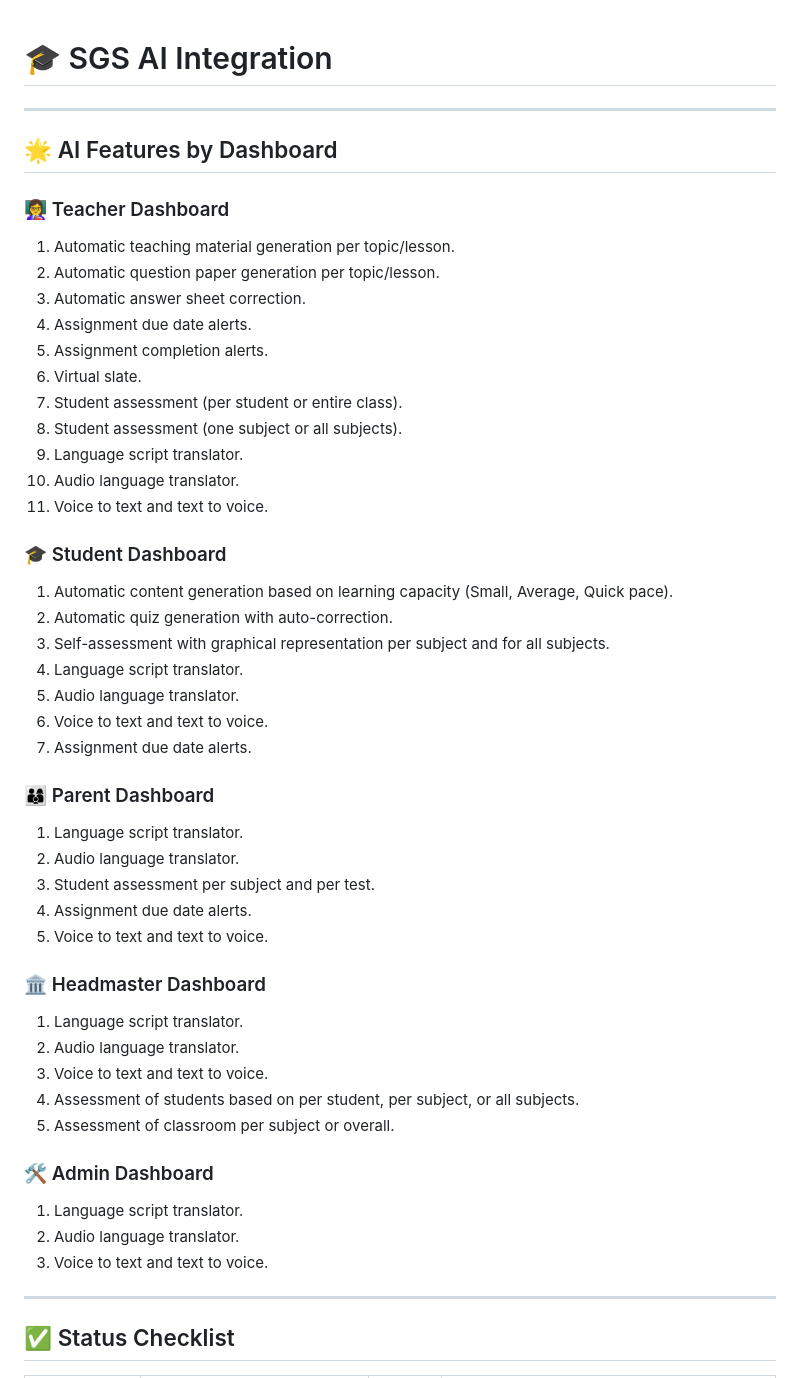
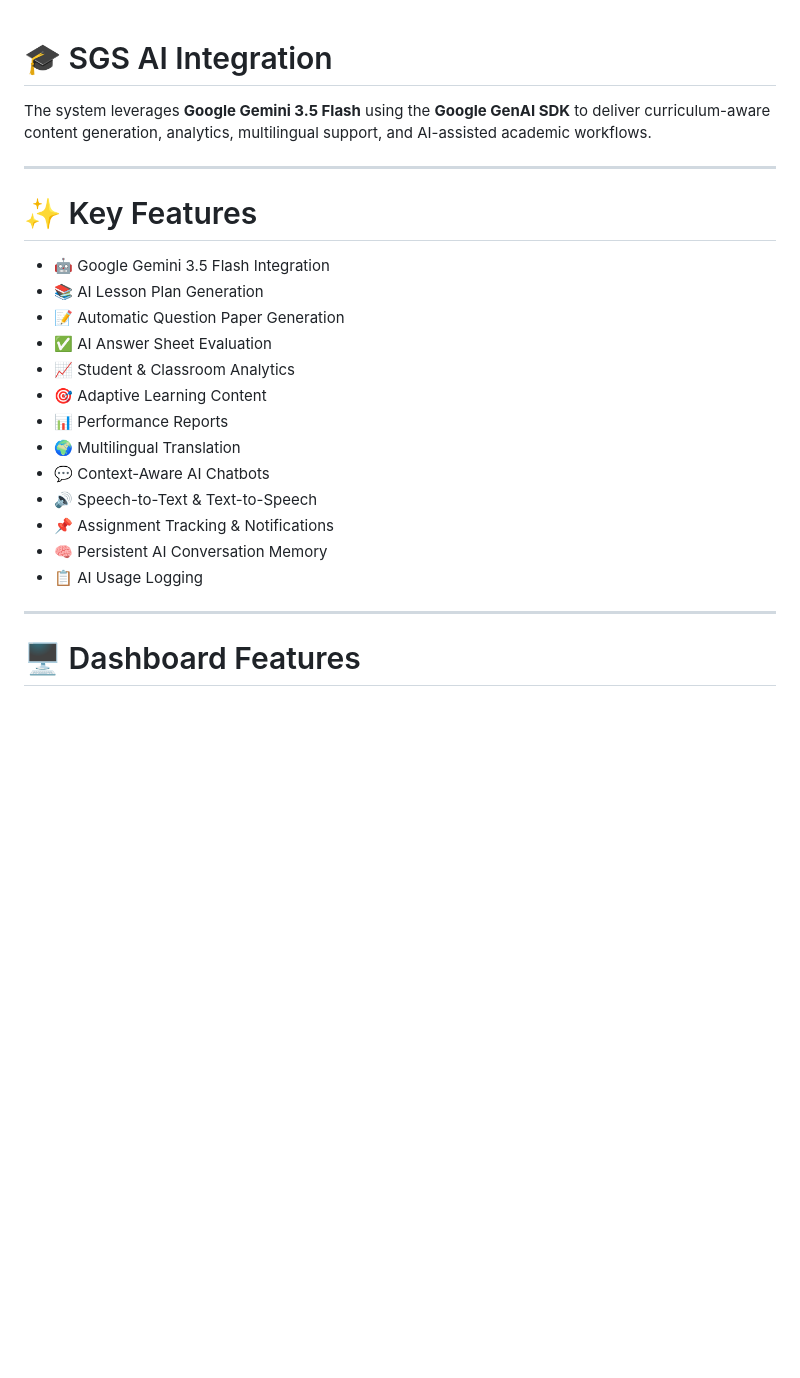
Before and after one commit to Anushka-Swais/AI-integration-swais, a Markdown page: README.md, the part around one of its changes. Drawn GitHub-style; blank space fills up the shorter version.

```diff
--- a/README.md
+++ b/README.md
@@ -1,51 +1,26 @@
 # 🎓 SGS AI Integration
+
+The system leverages **Google Gemini 3.5 Flash** using the **Google GenAI SDK** to deliver curriculum-aware content generation, analytics, multilingual support, and AI-assisted academic workflows.
 
 ---
 
-## 🌟 AI Features by Dashboard
+# ✨ Key Features
 
-### 👩‍🏫 Teacher Dashboard
-1. Automatic teaching material generation per topic/lesson.
-2. Automatic question paper generation per topic/lesson.
-3. Automatic answer sheet correction.
-4. Assignment due date alerts.
-5. Assignment completion alerts.
-6. Virtual slate.
-7. Student assessment (per student or entire class).
-8. Student assessment (one subject or all subjects).
-9. Language script translator.
-10. Audio language translator.
-11. Voice to text and text to voice.
-
-### 🎓 Student Dashboard
-1. Automatic content generation based on learning capacity (Small, Average, Quick pace).
-2. Automatic quiz generation with auto-correction.
-3. Self-assessment with graphical representation per subject and for all subjects.
-4. Language script translator.
-5. Audio language translator.
-6. Voice to text and text to voice.
-7. Assignment due date alerts.
-
-### 👨‍👩‍👦 Parent Dashboard
-1. Language script translator.
-2. Audio language translator.
-3. Student assessment per subject and per test.
-4. Assignment due date alerts.
-5. Voice to text and text to voice.
-
-### 🏛️ Headmaster Dashboard
-1. Language script translator.
-2. Audio language translator.
-3. Voice to text and text to voice.
-4. Assessment of students based on per student, per subject, or all subjects.
-5. Assessment of classroom per subject or overall.
-
-### 🛠️ Admin Dashboard
-1. Language script translator.
-2. Audio language translator.
-3. Voice to text and text to voice.
+* 🤖 Google Gemini 3.5 Flash Integration
+* 📚 AI Lesson Plan Generation
+* 📝 Automatic Question Paper Generation
+* ✅ AI Answer Sheet Evaluation
+* 📈 Student & Classroom Analytics
+* 🎯 Adaptive Learning Content
+* 📊 Performance Reports
+* 🌍 Multilingual Translation
+* 💬 Context-Aware AI Chatbots
+* 🔊 Speech-to-Text & Text-to-Speech
+* 📌 Assignment Tracking & Notifications
+* 🧠 Persistent AI Conversation Memory
+* 📋 AI Usage Logging
 
 ---
 
-## ✅ Status Checklist
+# 🖥️ Dashboard Features
 
```
Also changed, not shown: other parts of README.md (+220 -36 lines).
